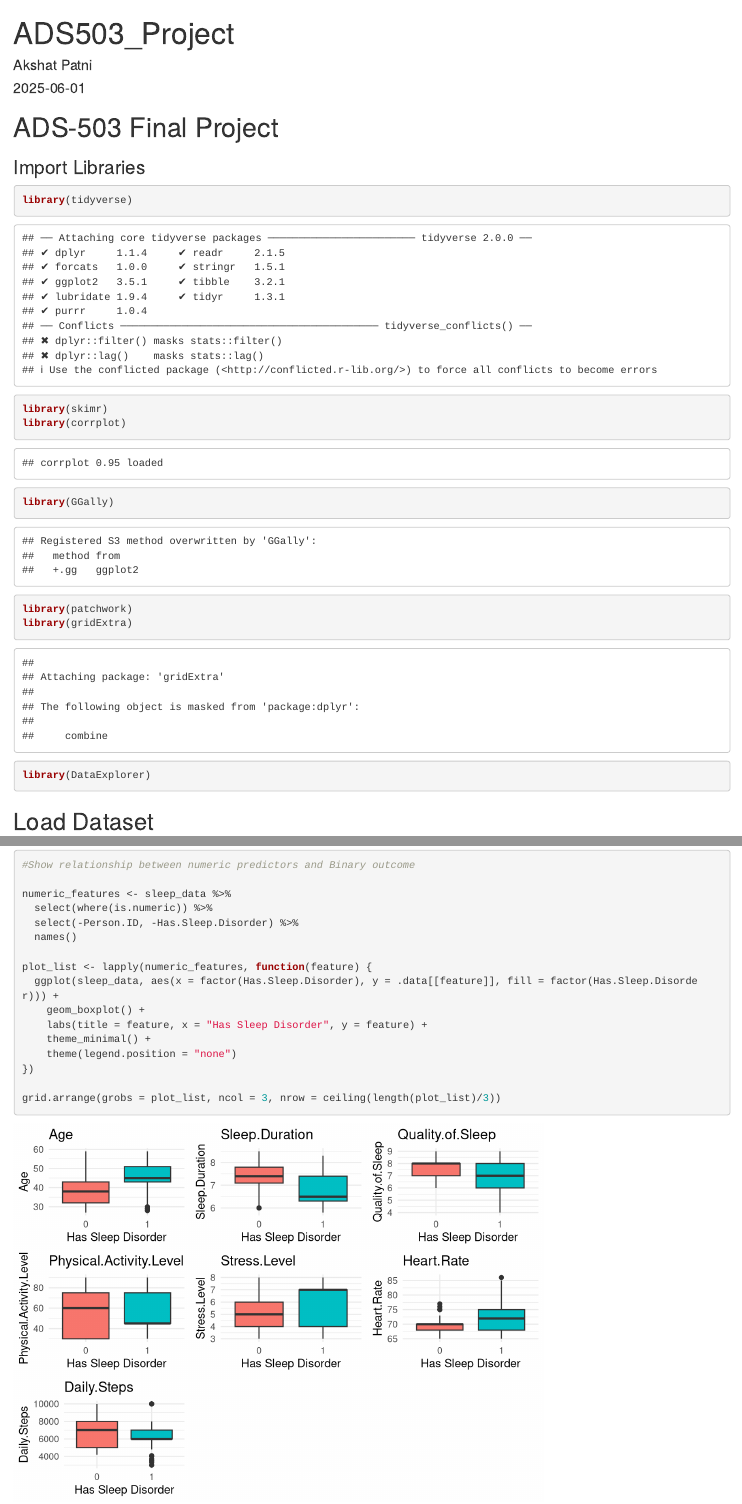
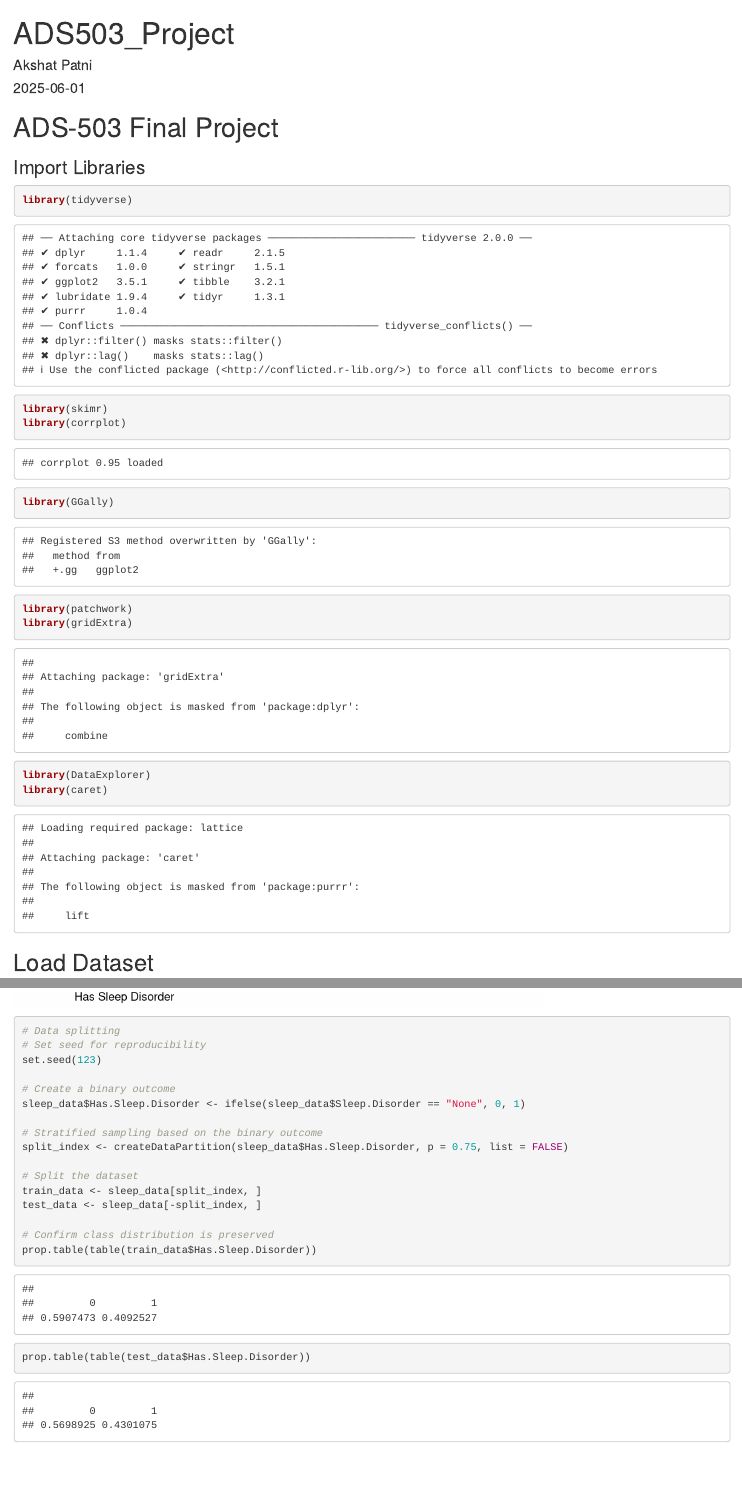
Before and after one commit to mitosisgg/ADS503_FinalProject, an R Markdown document (ADS503_Project.Rmd): the page in a window 1100 px wide, from its top, and a second part further down, joined at a grey line. Rendered offline with R 4.5, knitr and Pandoc, with nearby package versions.

Commit message:
Update ADS503_Project.Rmd

````diff
--- a/ADS503_Project.Rmd
+++ b/ADS503_Project.Rmd
@@ -21,6 +21,7 @@ library(GGally)
 library(patchwork)
 library(gridExtra)
 library(DataExplorer)
+library(caret)
 ```
 
 ## Load Dataset
@@ -100,3 +101,24 @@ grid.arrange(grobs = plot_list, ncol = 3, nrow = ceiling(length(plot_list)/3))
 
 
 ```
+
+```{r}
+# Data splitting
+# Set seed for reproducibility
+set.seed(123)
+
+# Create a binary outcome
+sleep_data$Has.Sleep.Disorder <- ifelse(sleep_data$Sleep.Disorder == "None", 0, 1)
+
+# Stratified sampling based on the binary outcome
+split_index <- createDataPartition(sleep_data$Has.Sleep.Disorder, p = 0.75, list = FALSE)
+
+# Split the dataset
+train_data <- sleep_data[split_index, ]
+test_data <- sleep_data[-split_index, ]
+
+# Confirm class distribution is preserved
+prop.table(table(train_data$Has.Sleep.Disorder))
+prop.table(table(test_data$Has.Sleep.Disorder))
+
+```
````
